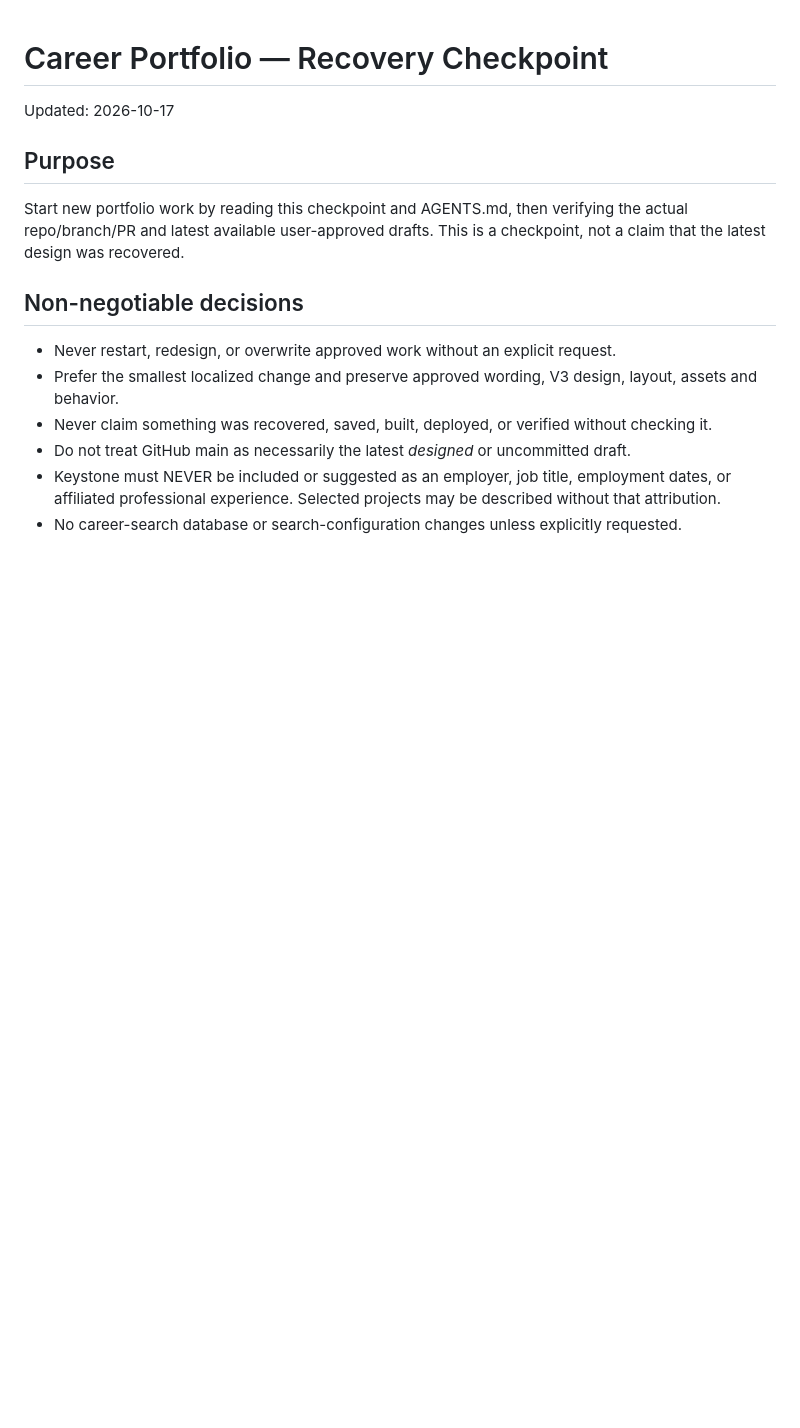
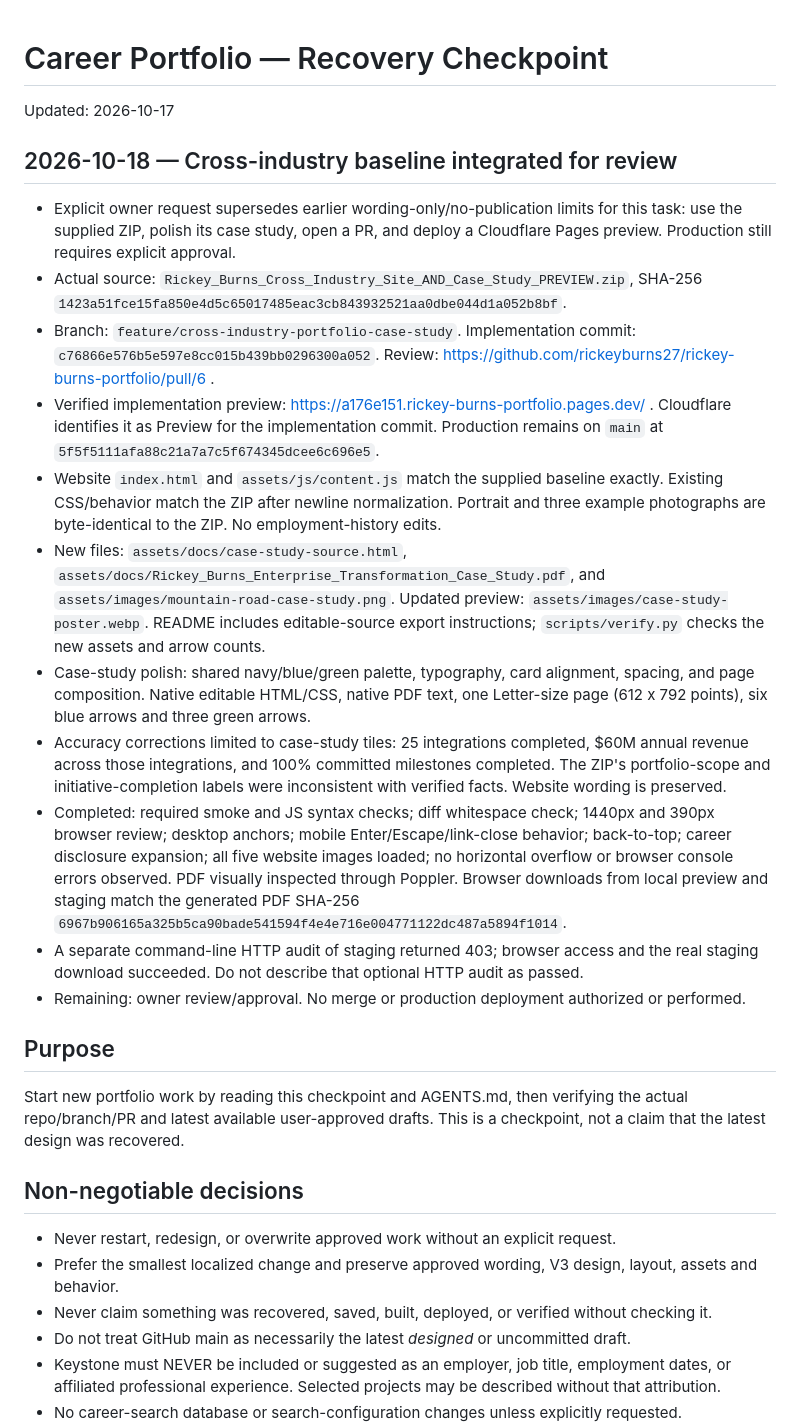
Before and after one commit to rickeyburns27/rickey-burns-portfolio, a Markdown page: docs/CAREER_PORTFOLIO_CONTINUITY.md, the part around the change. Drawn GitHub-style; blank space fills up the shorter version.

Commit message:
Document cross-industry preview recovery point and validation

```diff
--- a/docs/CAREER_PORTFOLIO_CONTINUITY.md
+++ b/docs/CAREER_PORTFOLIO_CONTINUITY.md
@@ -1,5 +1,19 @@
 # Career Portfolio — Recovery Checkpoint
 Updated: 2026-10-17
+
+## 2026-10-18 — Cross-industry baseline integrated for review
+
+- Explicit owner request supersedes earlier wording-only/no-publication limits for this task: use the supplied ZIP, polish its case study, open a PR, and deploy a Cloudflare Pages preview. Production still requires explicit approval.
+- Actual source: `Rickey_Burns_Cross_Industry_Site_AND_Case_Study_PREVIEW.zip`, SHA-256 `1423a51fce15fa850e4d5c65017485eac3cb843932521aa0dbe044d1a052b8bf`.
+- Branch: `feature/cross-industry-portfolio-case-study`. Implementation commit: `c76866e576b5e597e8cc015b439bb0296300a052`. Review: https://github.com/rickeyburns27/rickey-burns-portfolio/pull/6 .
+- Verified implementation preview: https://a176e151.rickey-burns-portfolio.pages.dev/ . Cloudflare identifies it as Preview for the implementation commit. Production remains on `main` at `5f5f5111afa88c21a7a7c5f674345dcee6c696e5`.
+- Website `index.html` and `assets/js/content.js` match the supplied baseline exactly. Existing CSS/behavior match the ZIP after newline normalization. Portrait and three example photographs are byte-identical to the ZIP. No employment-history edits.
+- New files: `assets/docs/case-study-source.html`, `assets/docs/Rickey_Burns_Enterprise_Transformation_Case_Study.pdf`, and `assets/images/mountain-road-case-study.png`. Updated preview: `assets/images/case-study-poster.webp`. README includes editable-source export instructions; `scripts/verify.py` checks the new assets and arrow counts.
+- Case-study polish: shared navy/blue/green palette, typography, card alignment, spacing, and page composition. Native editable HTML/CSS, native PDF text, one Letter-size page (612 x 792 points), six blue arrows and three green arrows.
+- Accuracy corrections limited to case-study tiles: 25 integrations completed, $60M annual revenue across those integrations, and 100% committed milestones completed. The ZIP's portfolio-scope and initiative-completion labels were inconsistent with verified facts. Website wording is preserved.
+- Completed: required smoke and JS syntax checks; diff whitespace check; 1440px and 390px browser review; desktop anchors; mobile Enter/Escape/link-close behavior; back-to-top; career disclosure expansion; all five website images loaded; no horizontal overflow or browser console errors observed. PDF visually inspected through Poppler. Browser downloads from local preview and staging match the generated PDF SHA-256 `6967b906165a325b5ca90bade541594f4e4e716e004771122dc487a5894f1014`.
+- A separate command-line HTTP audit of staging returned 403; browser access and the real staging download succeeded. Do not describe that optional HTTP audit as passed.
+- Remaining: owner review/approval. No merge or production deployment authorized or performed.
 
 ## Purpose
 Start new portfolio work by reading this checkpoint and AGENTS.md, then verifying the actual repo/branch/PR and latest available user-approved drafts. This is a checkpoint, not a claim that the latest design was recovered.
```
